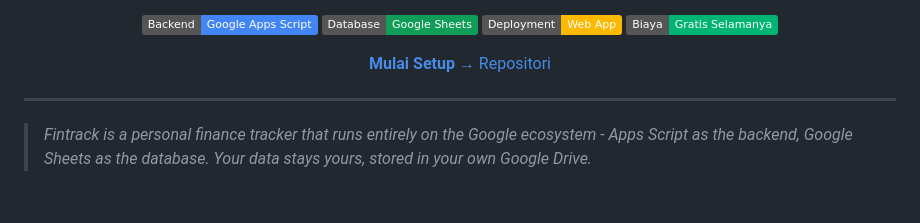
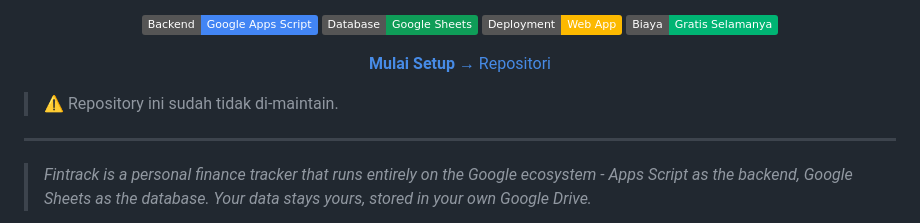
Before and after one commit to Aaksaa/Fintrack, a Markdown page: README.md, the part around the change. Drawn GitHub-style; badges without logos; blank space fills up the shorter version.

Commit message:
Update README.md - Add notes "This Github repository is no longer maintained"

```diff
--- a/README.md
+++ b/README.md
@@ -20,6 +20,8 @@
   <a href="#instalasi--deployment"><b>Mulai Setup →</b></a>
   <a href="https://github.com/Aaksaa/fintrack">Repositori</a>
 </p>
+
+> ⚠️ Repository ini sudah tidak di-maintain.
 
 ---
 
```
